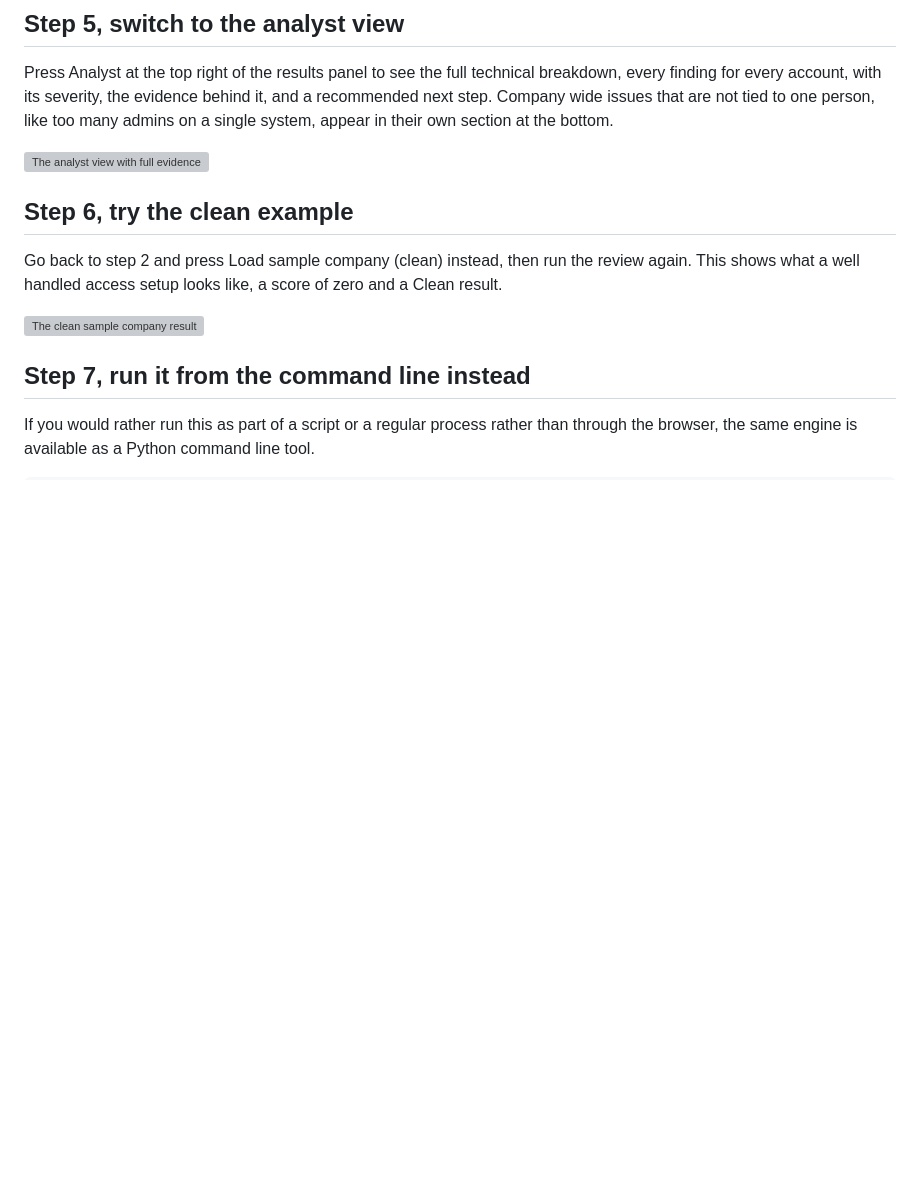
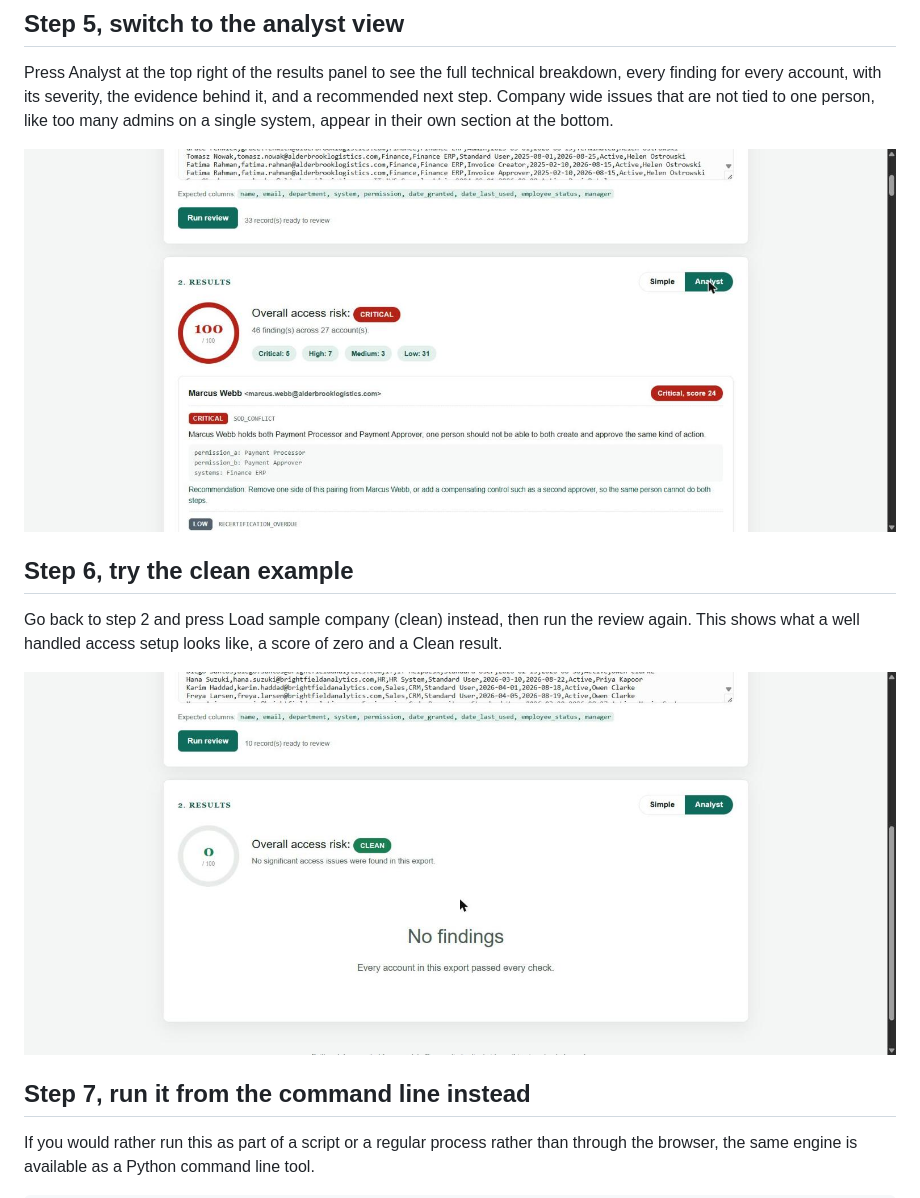
Before and after one commit to ubaidraza5/accesslens, a Markdown page: WALKTHROUGH.md, the part around one of its changes. Drawn GitHub-style; blank space fills up the shorter version; grey boxes are pictures that could not be loaded.

```diff
--- a/WALKTHROUGH.md
+++ b/WALKTHROUGH.md
@@ -48,7 +48,7 @@ the evidence behind it, and a recommended next step. Company wide issues
 that are not tied to one person, like too many admins on a single system,
 appear in their own section at the bottom.
 
-![The analyst view with full evidence](docs/images/04_analyst_report.png)
+![The analyst view with full evidence](docs/images/04_analyst_report.jpg)
 
 ## Step 6, try the clean example
 
@@ -56,7 +56,7 @@ Go back to step 2 and press Load sample company (clean) instead, then run
 the review again. This shows what a well handled access setup looks like,
 a score of zero and a Clean result.
 
-![The clean sample company result](docs/images/05_clean_report.png)
+![The clean sample company result](docs/images/05_clean_report.jpg)
 
 ## Step 7, run it from the command line instead
 
```
Also changed, not shown: other parts of WALKTHROUGH.md (+3 -3 lines).
